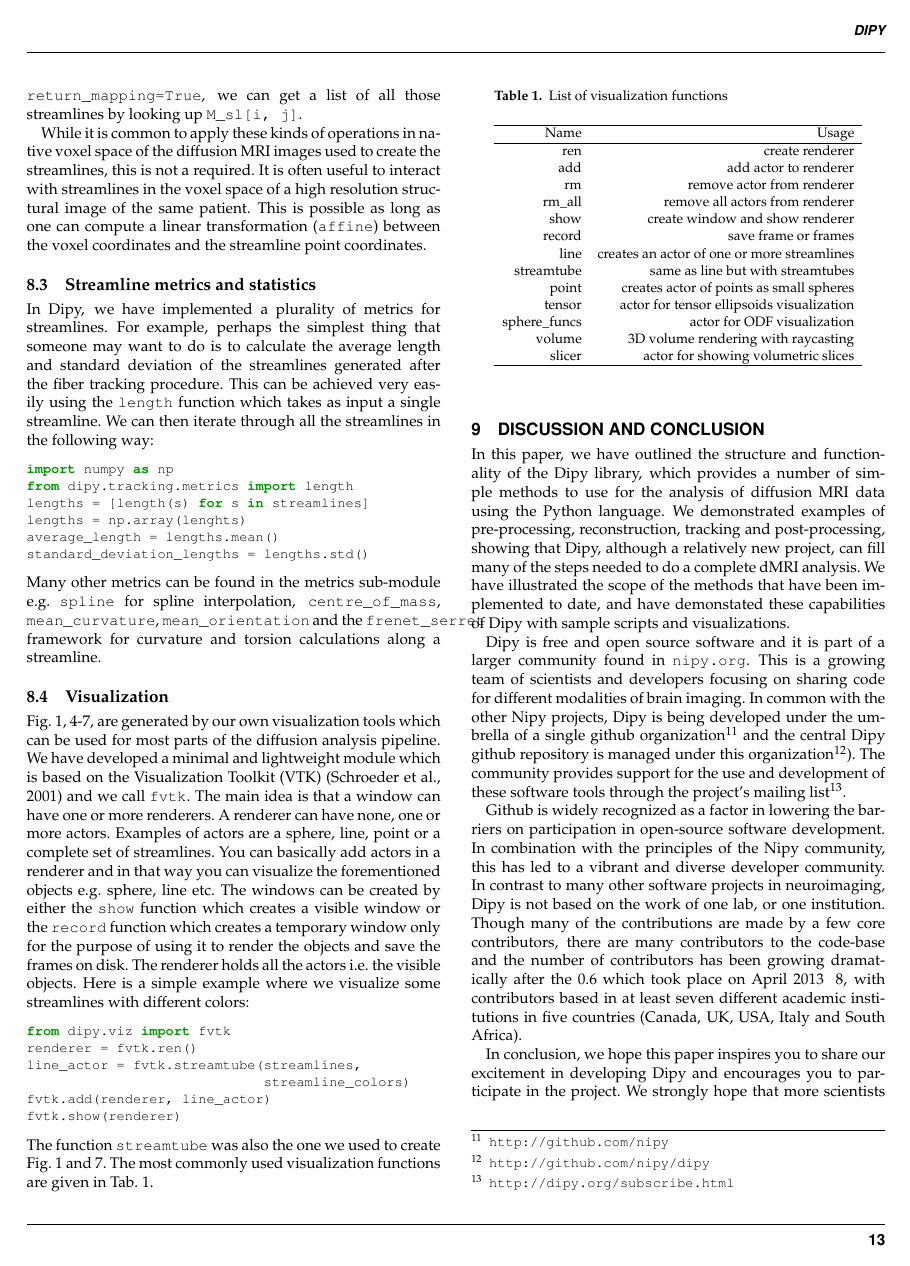
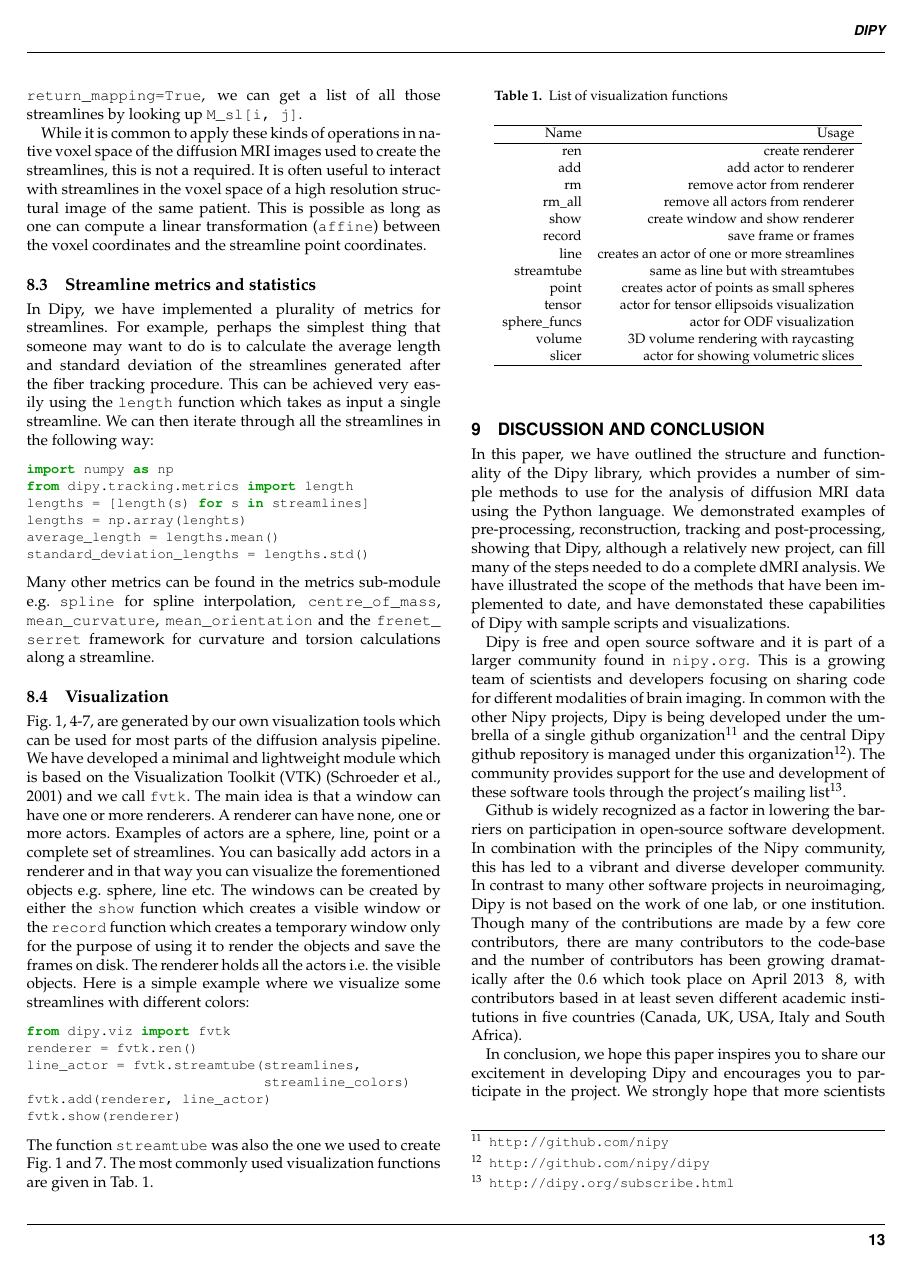
Before and after one commit to arokem/dipy_paper, a LaTeX paper (paper/dipy_paper.tex): page 13 of 17. Compiled offline with pdfLaTeX.

Commit message:
Fixed border problem with frenet serret

```diff
--- a/paper/dipy_paper.tex
+++ b/paper/dipy_paper.tex
@@ -1294,7 +1294,7 @@ standard_deviation_lengths = lengths.std()
 \end{python}
 Many other metrics can be found in the metrics sub-module e.g.~\texttt{spline} for
 spline interpolation, \texttt{centre\_of\_mass}, \texttt{mean\_curvature},
-\texttt{mean\_orientation} and the \texttt{frenet\_serret} framework for curvature
+\texttt{mean\_orientation} and the \texttt{frenet\_ serret} framework for curvature
 and torsion calculations along a streamline.
 
 \subsection{Visualization}
```
